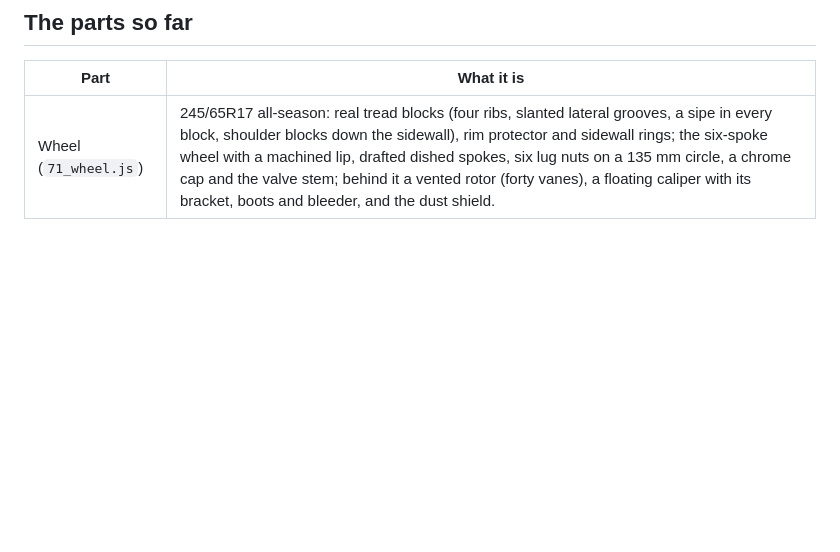
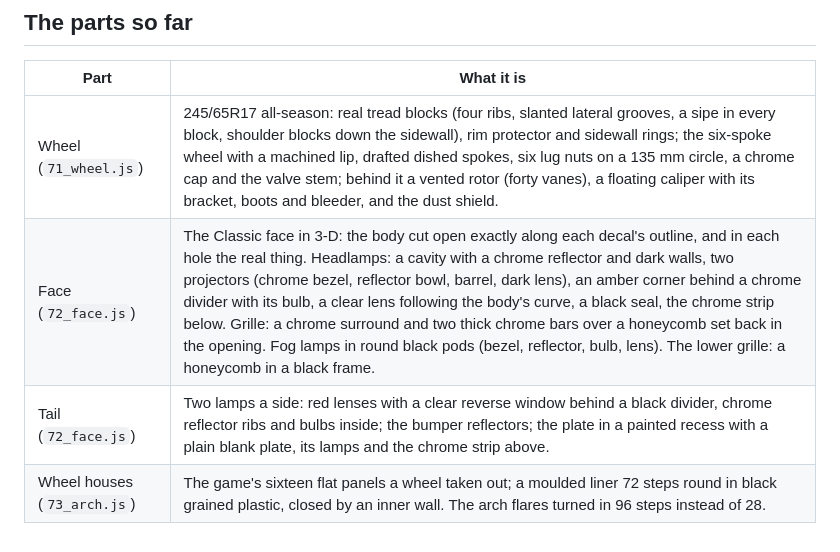
Before and after one commit to chriskizer91-ops/cargames, a Markdown page: suv-studio/README.md, the part around the change. Drawn GitHub-style; blank space fills up the shorter version.

```diff
--- a/suv-studio/README.md
+++ b/suv-studio/README.md
@@ -30,3 +30,6 @@ backdrop and repaint it in the game's eight colours.
 | Part | What it is |
 | --- | --- |
 | Wheel (`71_wheel.js`) | 245/65R17 all-season: real tread blocks (four ribs, slanted lateral grooves, a sipe in every block, shoulder blocks down the sidewall), rim protector and sidewall rings; the six-spoke wheel with a machined lip, drafted dished spokes, six lug nuts on a 135 mm circle, a chrome cap and the valve stem; behind it a vented rotor (forty vanes), a floating caliper with its bracket, boots and bleeder, and the dust shield. |
+| Face (`72_face.js`) | The Classic face in 3-D: the body cut open exactly along each decal's outline, and in each hole the real thing. Headlamps: a cavity with a chrome reflector and dark walls, two projectors (chrome bezel, reflector bowl, barrel, dark lens), an amber corner behind a chrome divider with its bulb, a clear lens following the body's curve, a black seal, the chrome strip below. Grille: a chrome surround and two thick chrome bars over a honeycomb set back in the opening. Fog lamps in round black pods (bezel, reflector, bulb, lens). The lower grille: a honeycomb in a black frame. |
+| Tail (`72_face.js`) | Two lamps a side: red lenses with a clear reverse window behind a black divider, chrome reflector ribs and bulbs inside; the bumper reflectors; the plate in a painted recess with a plain blank plate, its lamps and the chrome strip above. |
+| Wheel houses (`73_arch.js`) | The game's sixteen flat panels a wheel taken out; a moulded liner 72 steps round in black grained plastic, closed by an inner wall. The arch flares turned in 96 steps instead of 28. |
```
Also changed, not shown: suv-studio/docs/02_front34.png (added), suv-studio/docs/02_lamp.png (added), suv-studio/docs/02_tail.png (added), suv-studio/docs/02_wheel.png (added), 7 other files.
